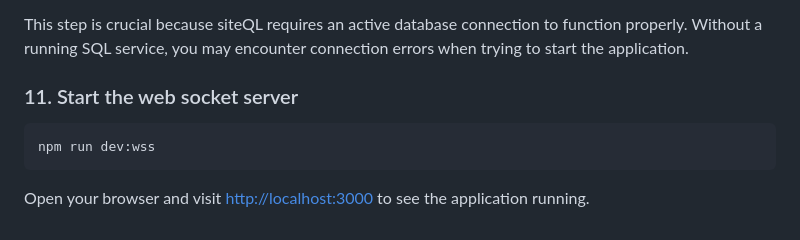
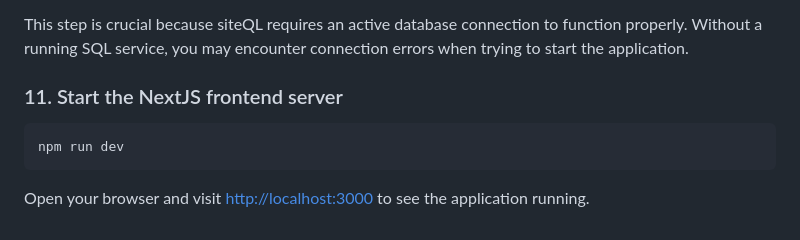
Before and after one commit to asbedb/siteQL, a Markdown page: README.md, the part around the change. GitHub-like rendering.

Commit message:
updated node command

````diff
--- a/README.md
+++ b/README.md
@@ -57,9 +57,9 @@ Before running the application, ensure your SQL database service is active and r
 
 This step is crucial because siteQL requires an active database connection to function properly. Without a running SQL service, you may encounter connection errors when trying to start the application.
 
-### 11. Start the web socket server
+### 11. Start the NextJS frontend server
 
    ```sh
-   npm run dev:wss
+   npm run dev
    ```
 Open your browser and visit <http://localhost:3000> to see the application running.
````
